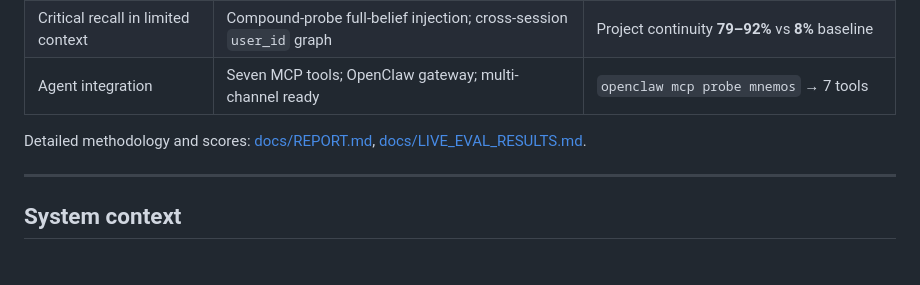
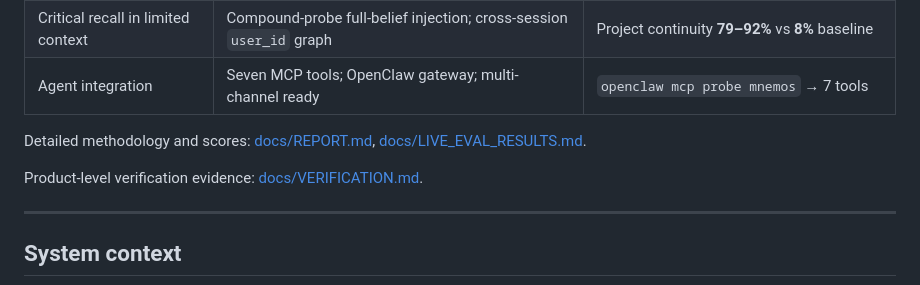
Before and after one commit to crankysmh47/MnemAgent, a Markdown page: README.md, the part around the change. Rendered like a GitHub page; blank space fills up the shorter version.

Commit message:
Document independent product verification

```diff
--- a/README.md
+++ b/README.md
@@ -52,6 +52,8 @@ MnemOS implements a **two-phase cognitive loop** on every turn:
 | Agent integration | Seven MCP tools; OpenClaw gateway; multi-channel ready | `openclaw mcp probe mnemos` → 7 tools |
 
 Detailed methodology and scores: [docs/REPORT.md](docs/REPORT.md), [docs/LIVE_EVAL_RESULTS.md](docs/LIVE_EVAL_RESULTS.md).
+
+Product-level verification evidence: [docs/VERIFICATION.md](docs/VERIFICATION.md).
 
 ---
 
```
Also changed, not shown: docs/VERIFICATION.md (added, +211 -0 lines).
